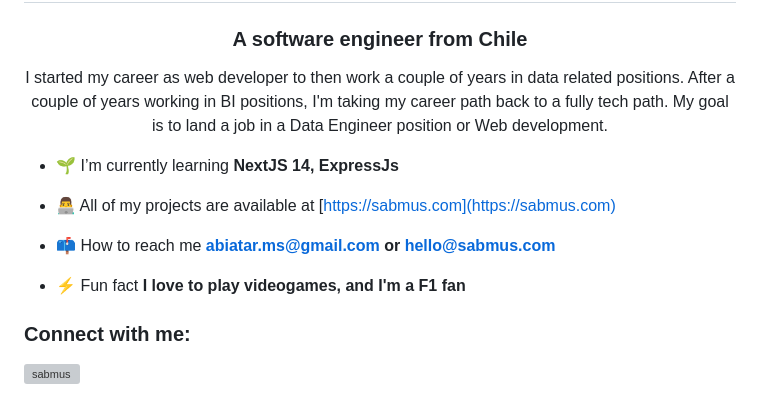
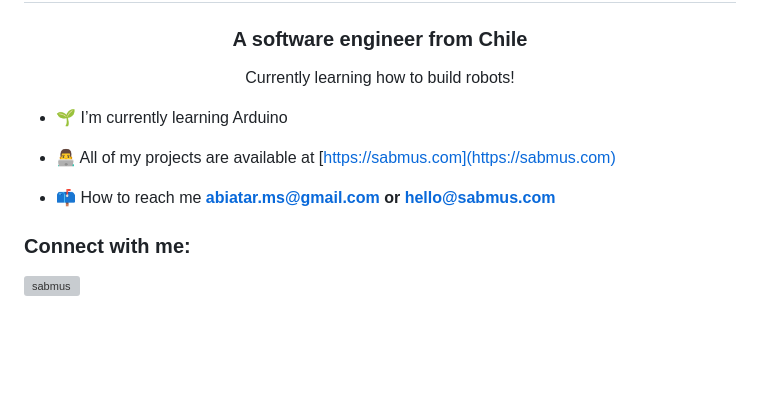
Before and after one commit to Sabmus/sabmus, a Markdown page: README.md, the part around the change. Drawn GitHub-style; blank space fills up the shorter version; grey boxes are pictures that could not be loaded.

```diff
--- a/README.md
+++ b/README.md
@@ -1,16 +1,14 @@
 
 <h1 align="center">Hello there, I'm Simón</h1>
 <h3 align="center">A software engineer from Chile</h3>
-<p align="center">I started my career as web developer to then work a couple of years in data related positions. After a couple of years working in BI positions, I'm taking my career path back to a fully tech path. My goal is to land a job in a Data Engineer position or Web development.</p>
+<p align="center">Currently learning how to build robots!</p>
 
 
-- 🌱 I’m currently learning **NextJS 14, ExpressJs**
+- 🌱 I’m currently learning Arduino
 
 - 👨‍💻 All of my projects are available at [https://sabmus.com](https://sabmus.com)
 
 - 📫 How to reach me **abiatar.ms@gmail.com or hello@sabmus.com**
-
-- ⚡ Fun fact **I love to play videogames, and I'm a F1 fan**
 
 <h3 align="left">Connect with me:</h3>
 <p align="left">
```
